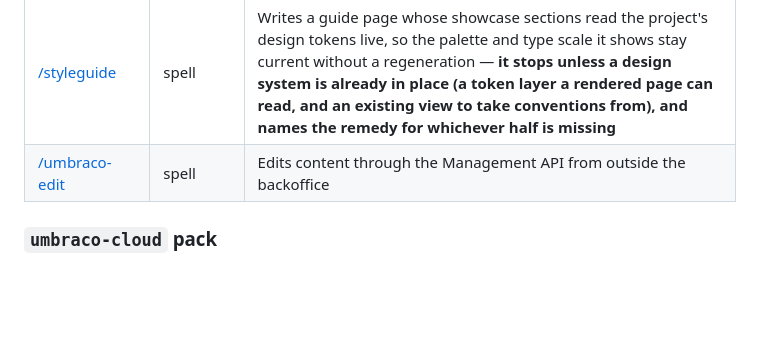
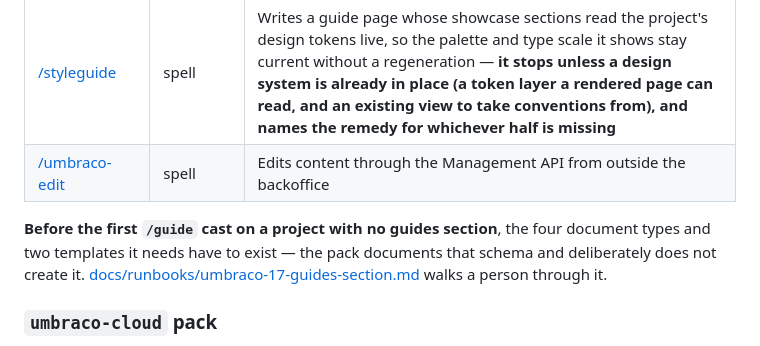
Before and after one commit to robot-denny/cantrip, a Markdown page: README.md, the part around the change. Rendered like a GitHub page; blank space fills up the shorter version.

```diff
--- a/README.md
+++ b/README.md
@@ -155,6 +155,11 @@ the options, the constraints, and what counts as good practice.
 | [/styleguide](skills/umbraco-17/spellbook/styleguide/SKILL.md) | spell | Writes a guide page whose showcase sections read the project's design tokens live, so the palette and type scale it shows stay current without a regeneration — **it stops unless a design system is already in place (a token layer a rendered page can read, and an existing view to take conventions from), and names the remedy for whichever half is missing** |
 | [/umbraco-edit](skills/umbraco-17/spellbook/umbraco-edit/SKILL.md) | spell | Edits content through the Management API from outside the backoffice |
 
+**Before the first `/guide` cast on a project with no guides section**, the four document types and
+two templates it needs have to exist — the pack documents that schema and deliberately does not
+create it. [docs/runbooks/umbraco-17-guides-section.md](docs/runbooks/umbraco-17-guides-section.md)
+walks a person through it.
+
 ### `umbraco-cloud` pack
 
 Versionless: Umbraco Deploy behaves the same across CMS majors, so releases are annotated per feature
```
Also changed, not shown: docs/runbooks/umbraco-17-guides-section.md (added, +310 -0 lines).
